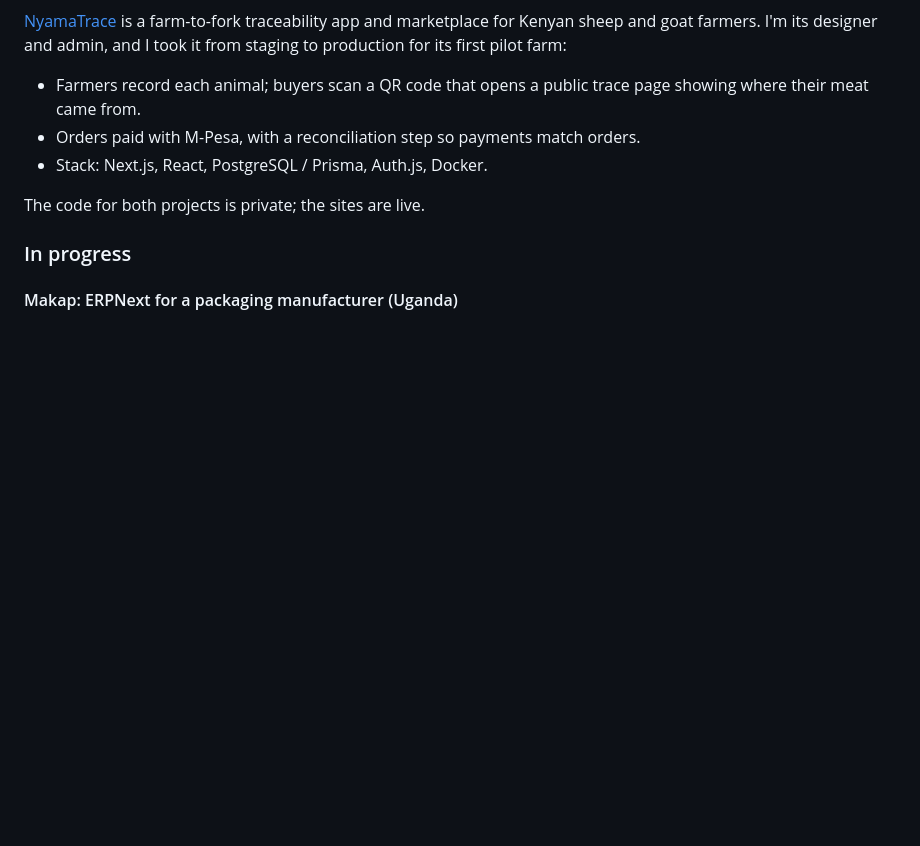
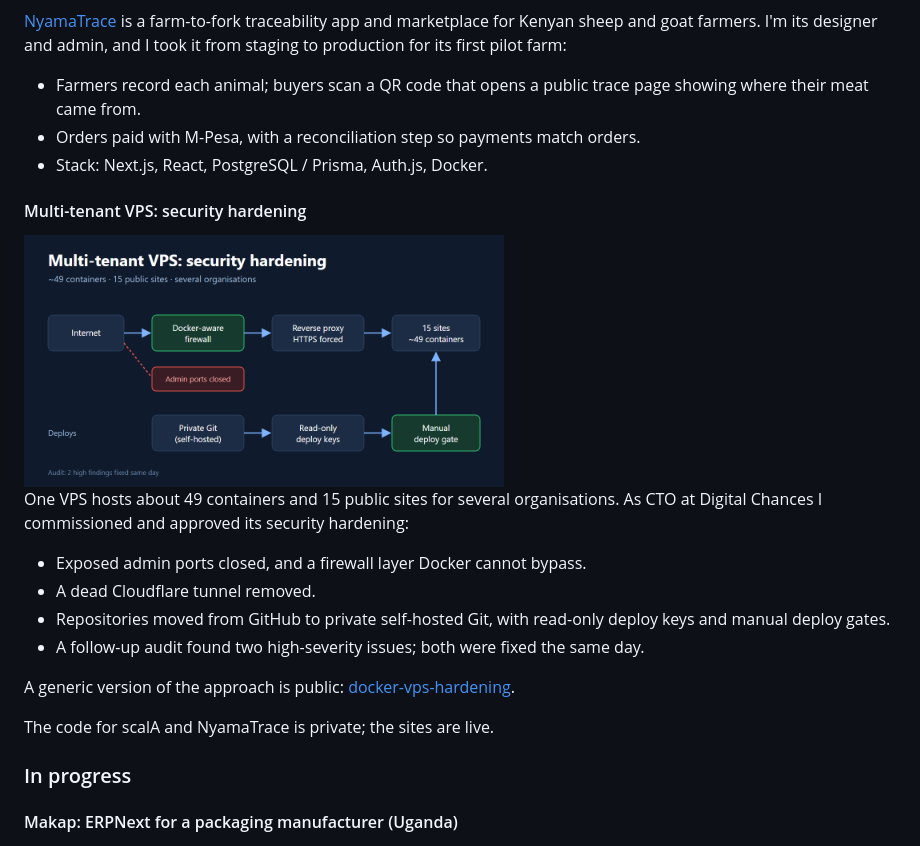
Before and after one commit to DenisIreri/DenisIreri, a Markdown page: README.md, the part around the change. GitHub-like rendering; pictures changed too: images/vps.png (added); blank space fills up the shorter version.

Commit message:
Add the multi-tenant VPS hardening project
Co-Authored-By: Claude Opus 5.5 <noreply@anthropic.com>

```diff
--- a/README.md
+++ b/README.md
@@ -45,7 +45,23 @@ it from staging to production for its first pilot farm:
 - Orders paid with M-Pesa, with a reconciliation step so payments match orders.
 - Stack: Next.js, React, PostgreSQL / Prisma, Auth.js, Docker.
 
-The code for both projects is private; the sites are live.
+#### Multi-tenant VPS: security hardening
+
+<img src="images/vps.png" alt="Multi-tenant VPS hardening: internet through a Docker-aware firewall and an HTTPS-only reverse proxy to 15 sites and about 49 containers, admin ports closed, and deploys from private self-hosted Git with read-only deploy keys and a manual deploy gate" width="480">
+
+One VPS hosts about 49 containers and 15 public sites for several organisations. As CTO
+at Digital Chances I commissioned and approved its security hardening:
+
+- Exposed admin ports closed, and a firewall layer Docker cannot bypass.
+- A dead Cloudflare tunnel removed.
+- Repositories moved from GitHub to private self-hosted Git, with read-only deploy keys
+  and manual deploy gates.
+- A follow-up audit found two high-severity issues; both were fixed the same day.
+
+A generic version of the approach is public:
+[docker-vps-hardening](https://github.com/DenisIreri/docker-vps-hardening).
+
+The code for scalA and NyamaTrace is private; the sites are live.
 
 ### In progress
 
```
